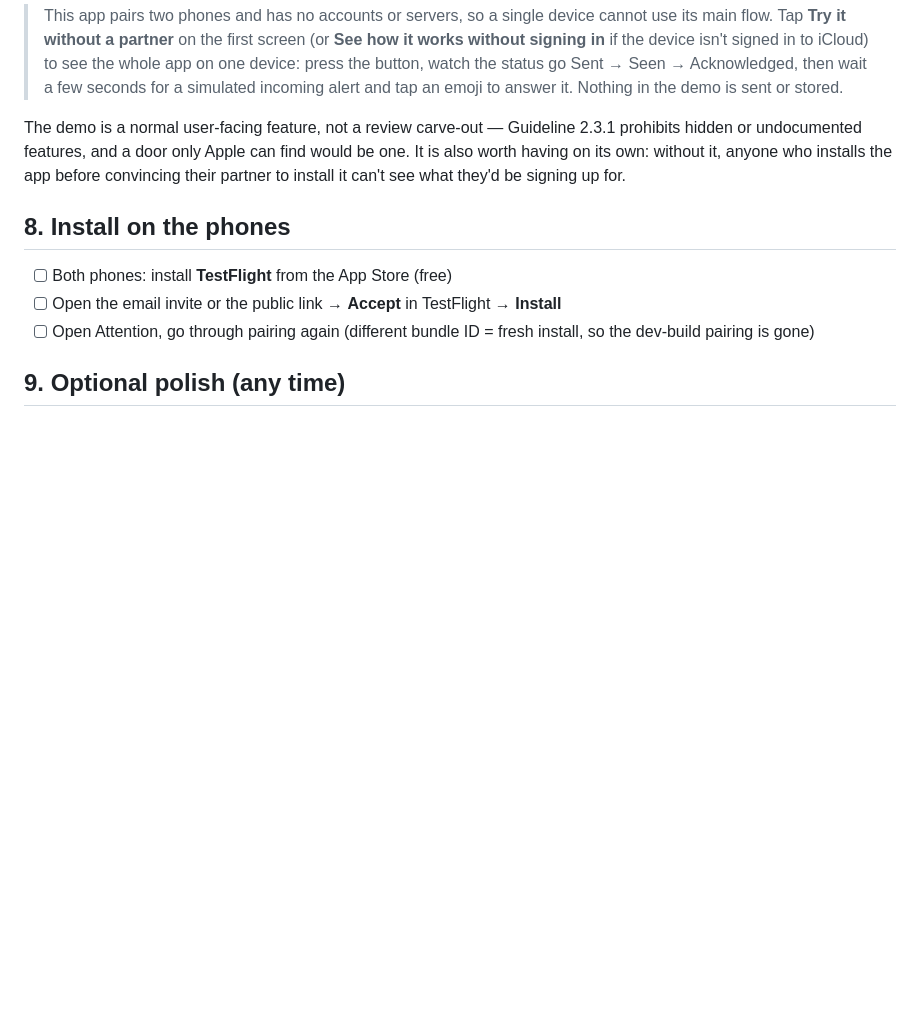
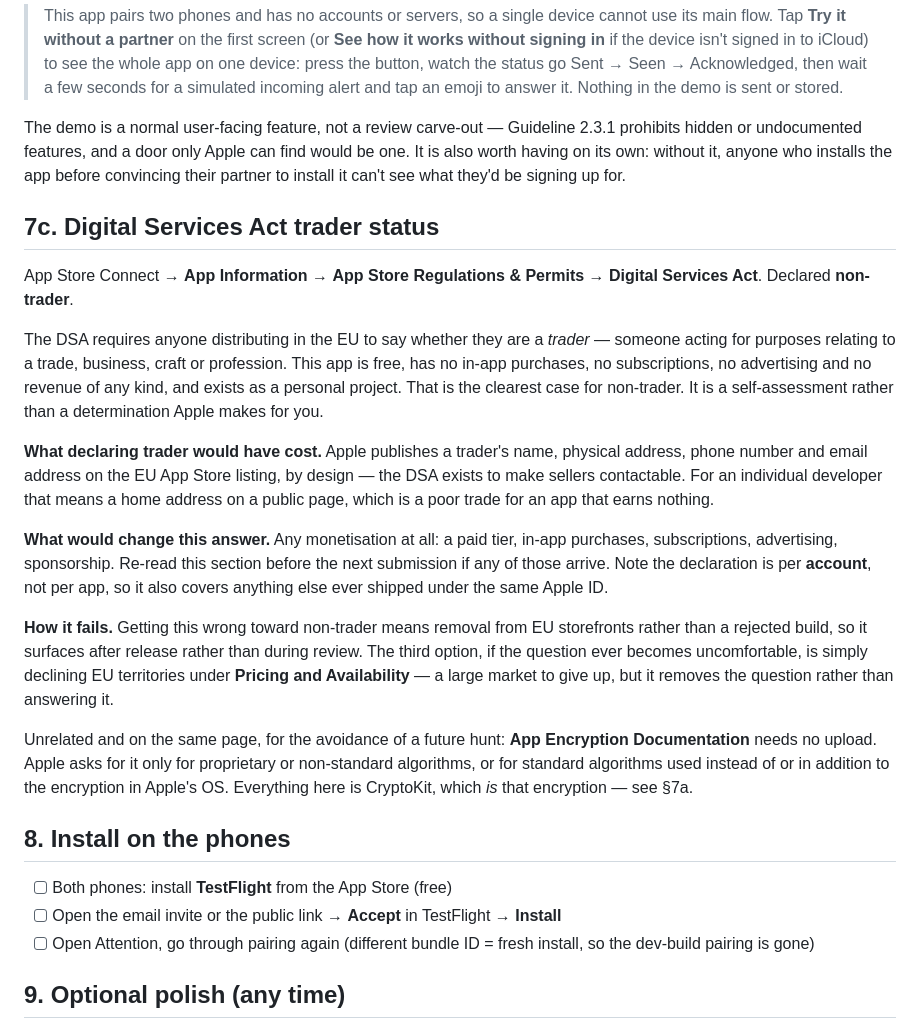
Before and after one commit to timfallmk/i-need-attention, a Markdown page: SETUP.md, the part around the change. GitHub-like rendering; blank space fills up the shorter version.

Commit message:
Record the DSA trader-status decision as SETUP.md 7c
Declared non-trader in App Store Connect: the app is free, has no IAP,
subscriptions, advertising or revenue, and is a personal project.

Written down mainly for the cost of the other answer, which is not
obvious from the form: Apple publishes a trader's name, physical
address, phone number and email on the EU App Store listing. For an
individual that is a home address on a public page, and the form gives
no hint that clicking through has that consequence.

Also records what would invalidate the answer (any monetisation, and the
declaration is per account rather than per app), how it fails (removal
from EU storefronts after release, not a rejection during review), and
that App Encryption Documentation on the same page needs no upload
because every primitive is CryptoKit.

Co-Authored-By: Claude Opus 5 <noreply@anthropic.com>
Claude-Session: https://claude.ai/code/session_01TxBF9tZWqBkgKahAEhTgpE

```diff
--- a/SETUP.md
+++ b/SETUP.md
@@ -248,6 +248,38 @@ prohibits hidden or undocumented features, and a door only Apple can find would
 It is also worth having on its own: without it, anyone who installs the app before
 convincing their partner to install it can't see what they'd be signing up for.
 
+## 7c. Digital Services Act trader status
+
+App Store Connect → **App Information** → **App Store Regulations & Permits** →
+**Digital Services Act**. Declared **non-trader**.
+
+The DSA requires anyone distributing in the EU to say whether they are a *trader* —
+someone acting for purposes relating to a trade, business, craft or profession. This app
+is free, has no in-app purchases, no subscriptions, no advertising and no revenue of any
+kind, and exists as a personal project. That is the clearest case for non-trader. It is a
+self-assessment rather than a determination Apple makes for you.
+
+**What declaring trader would have cost.** Apple publishes a trader's name, physical
+address, phone number and email address on the EU App Store listing, by design — the DSA
+exists to make sellers contactable. For an individual developer that means a home address
+on a public page, which is a poor trade for an app that earns nothing.
+
+**What would change this answer.** Any monetisation at all: a paid tier, in-app purchases,
+subscriptions, advertising, sponsorship. Re-read this section before the next submission if
+any of those arrive. Note the declaration is per **account**, not per app, so it also
+covers anything else ever shipped under the same Apple ID.
+
+**How it fails.** Getting this wrong toward non-trader means removal from EU storefronts
+rather than a rejected build, so it surfaces after release rather than during review. The
+third option, if the question ever becomes uncomfortable, is simply declining EU
+territories under **Pricing and Availability** — a large market to give up, but it removes
+the question rather than answering it.
+
+Unrelated and on the same page, for the avoidance of a future hunt: **App Encryption
+Documentation** needs no upload. Apple asks for it only for proprietary or non-standard
+algorithms, or for standard algorithms used instead of or in addition to the encryption in
+Apple's OS. Everything here is CryptoKit, which *is* that encryption — see §7a.
+
 ## 8. Install on the phones
 
 - [ ] Both phones: install **TestFlight** from the App Store (free)
```
